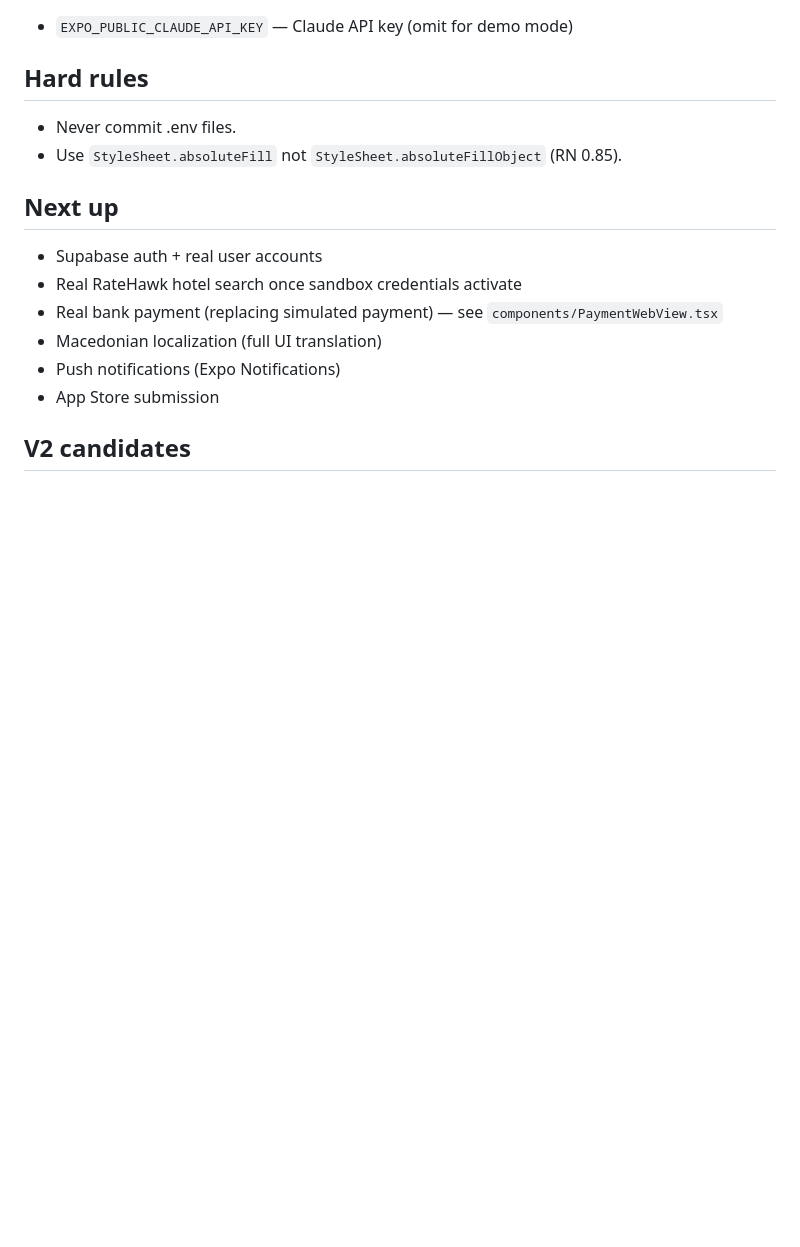
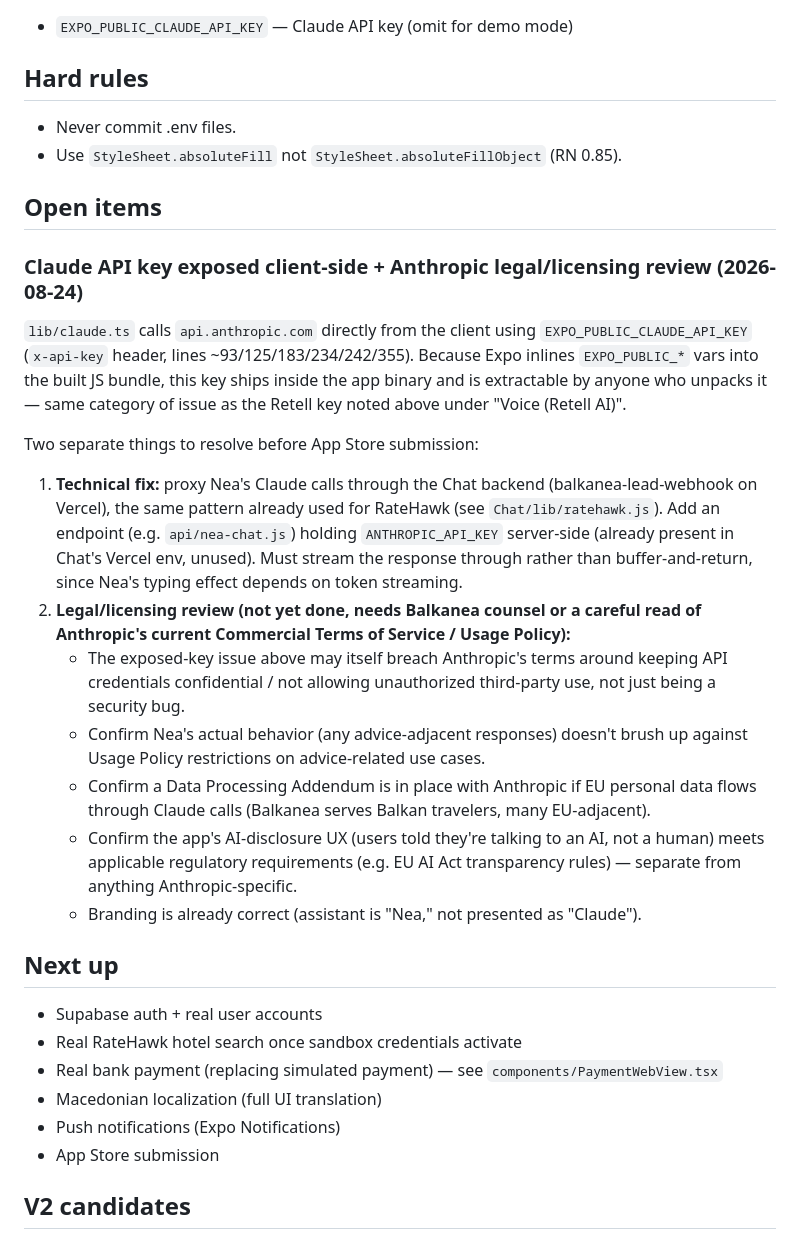
Before and after one commit to rweale-ai/balkanea-mobile, a Markdown page: CLAUDE.md, the part around the change. Drawn GitHub-style; blank space fills up the shorter version.

Commit message:
Document Claude API key exposure + legal review as an open item
lib/claude.ts ships EXPO_PUBLIC_CLAUDE_API_KEY inside the client bundle,
extractable by anyone who unpacks the app. Needs a backend proxy (same
pattern as the RateHawk relay) plus an Anthropic ToS/legal review before
App Store submission.

```diff
--- a/CLAUDE.md
+++ b/CLAUDE.md
@@ -66,6 +66,20 @@ AI-first outbound hotel booking app for Balkan locals travelling internationally
 - Never commit .env files.
 - Use `StyleSheet.absoluteFill` not `StyleSheet.absoluteFillObject` (RN 0.85).
 
+## Open items
+
+### Claude API key exposed client-side + Anthropic legal/licensing review (2026-08-24)
+`lib/claude.ts` calls `api.anthropic.com` directly from the client using `EXPO_PUBLIC_CLAUDE_API_KEY` (`x-api-key` header, lines ~93/125/183/234/242/355). Because Expo inlines `EXPO_PUBLIC_*` vars into the built JS bundle, this key ships inside the app binary and is extractable by anyone who unpacks it — same category of issue as the Retell key noted above under "Voice (Retell AI)".
+
+Two separate things to resolve before App Store submission:
+1. **Technical fix:** proxy Nea's Claude calls through the Chat backend (balkanea-lead-webhook on Vercel), the same pattern already used for RateHawk (see `Chat/lib/ratehawk.js`). Add an endpoint (e.g. `api/nea-chat.js`) holding `ANTHROPIC_API_KEY` server-side (already present in Chat's Vercel env, unused). Must stream the response through rather than buffer-and-return, since Nea's typing effect depends on token streaming.
+2. **Legal/licensing review (not yet done, needs Balkanea counsel or a careful read of Anthropic's current Commercial Terms of Service / Usage Policy):**
+   - The exposed-key issue above may itself breach Anthropic's terms around keeping API credentials confidential / not allowing unauthorized third-party use, not just being a security bug.
+   - Confirm Nea's actual behavior (any advice-adjacent responses) doesn't brush up against Usage Policy restrictions on advice-related use cases.
+   - Confirm a Data Processing Addendum is in place with Anthropic if EU personal data flows through Claude calls (Balkanea serves Balkan travelers, many EU-adjacent).
+   - Confirm the app's AI-disclosure UX (users told they're talking to an AI, not a human) meets applicable regulatory requirements (e.g. EU AI Act transparency rules) — separate from anything Anthropic-specific.
+   - Branding is already correct (assistant is "Nea," not presented as "Claude").
+
 ## Next up
 - Supabase auth + real user accounts
 - Real RateHawk hotel search once sandbox credentials activate
```
